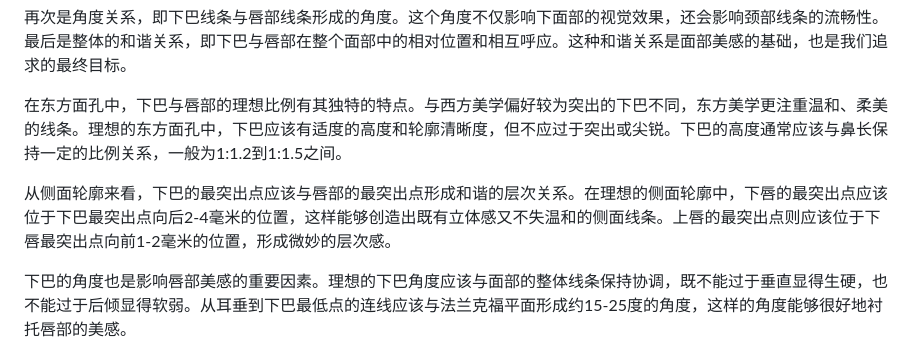
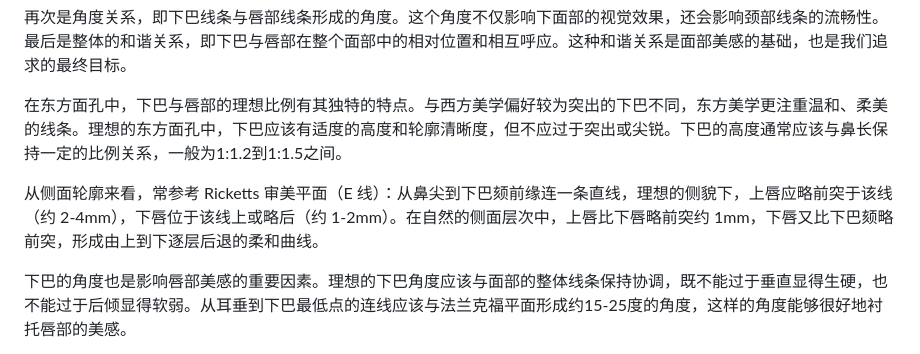
Before and after one commit to sooogooo/ebooks-aesthetics-lips, a Markdown page: 05_comprehensive_strategy.md, the part around the change. Rendered like a GitHub page.

```diff
--- a/05_comprehensive_strategy.md
+++ b/05_comprehensive_strategy.md
@@ -80,7 +80,7 @@
 
 在东方面孔中，下巴与唇部的理想比例有其独特的特点。与西方美学偏好较为突出的下巴不同，东方美学更注重温和、柔美的线条。理想的东方面孔中，下巴应该有适度的高度和轮廓清晰度，但不应过于突出或尖锐。下巴的高度通常应该与鼻长保持一定的比例关系，一般为1:1.2到1:1.5之间。
 
-从侧面轮廓来看，下巴的最突出点应该与唇部的最突出点形成和谐的层次关系。在理想的侧面轮廓中，下唇的最突出点应该位于下巴最突出点向后2-4毫米的位置，这样能够创造出既有立体感又不失温和的侧面线条。上唇的最突出点则应该位于下唇最突出点向前1-2毫米的位置，形成微妙的层次感。
+从侧面轮廓来看，常参考 Ricketts 审美平面（E 线）：从鼻尖到下巴颏前缘连一条直线，理想的侧貌下，上唇应略前突于该线（约 2-4mm），下唇位于该线上或略后（约 1-2mm）。在自然的侧面层次中，上唇比下唇略前突约 1mm，下唇又比下巴颏略前突，形成由上到下逐层后退的柔和曲线。
 
 下巴的角度也是影响唇部美感的重要因素。理想的下巴角度应该与面部的整体线条保持协调，既不能过于垂直显得生硬，也不能过于后倾显得软弱。从耳垂到下巴最低点的连线应该与法兰克福平面形成约15-25度的角度，这样的角度能够很好地衬托唇部的美感。
 
```
Also changed, not shown: 06_functional_reconstruction.md (+12 -12 lines).
